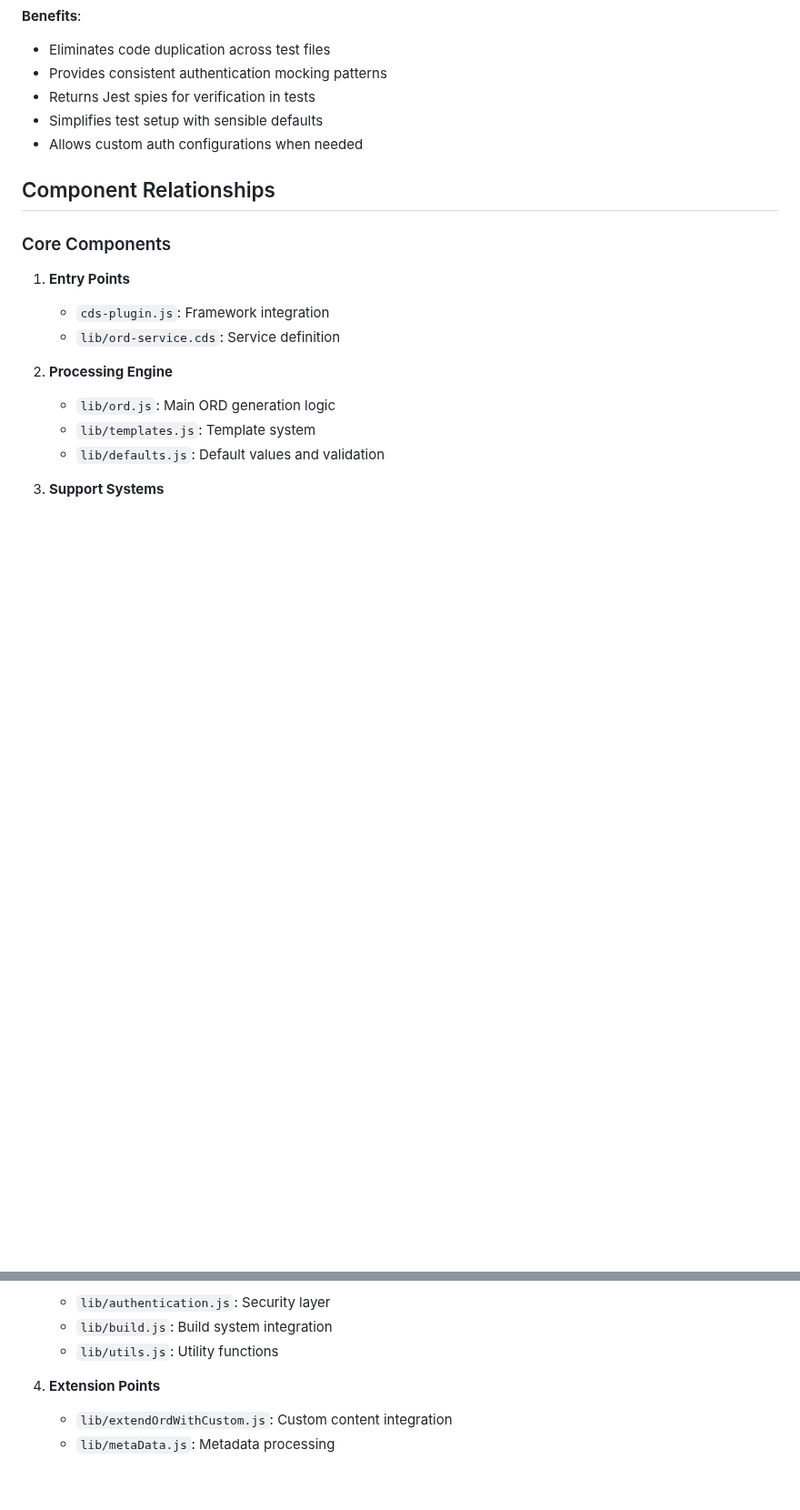
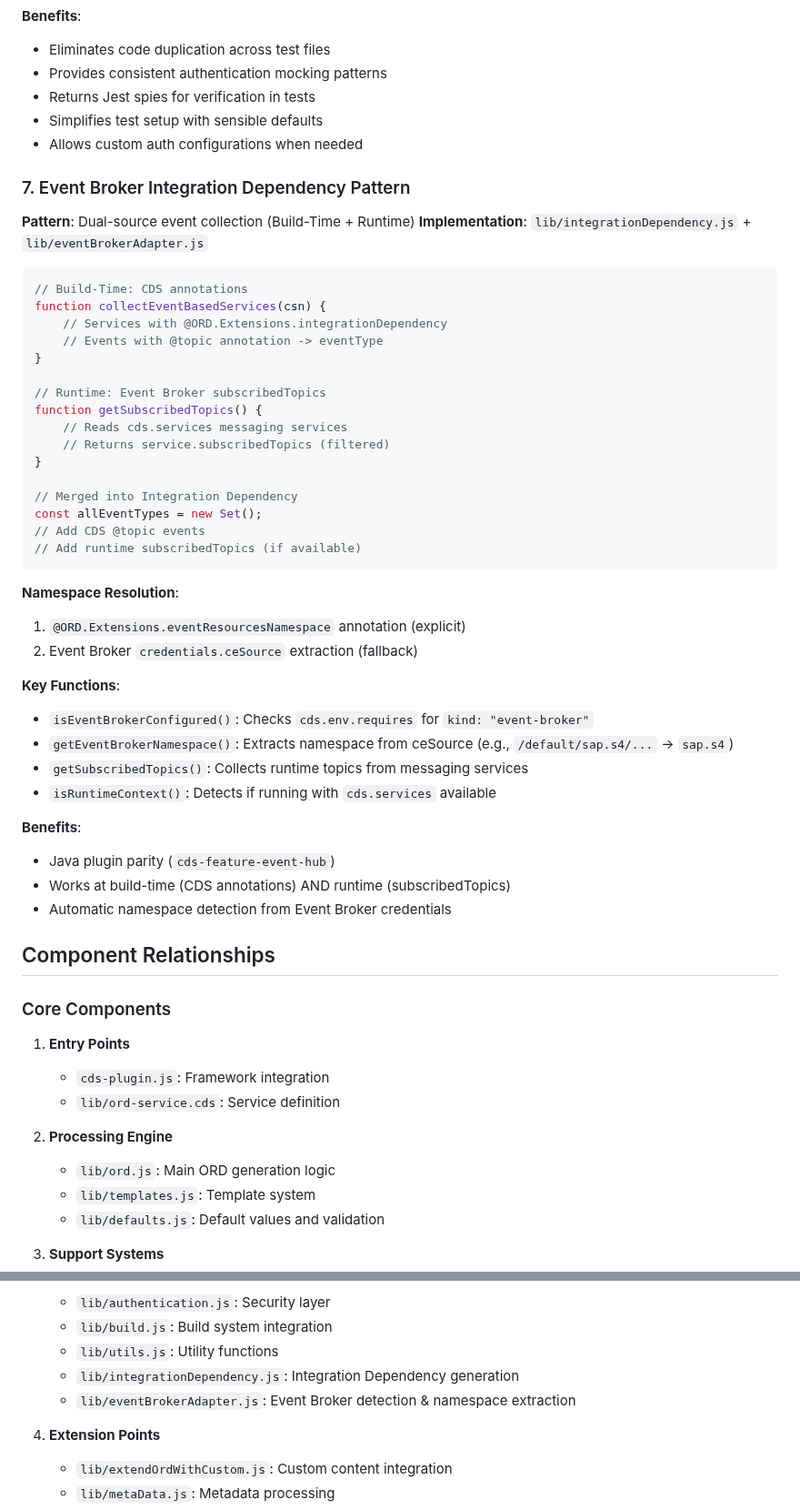
Before and after one commit to cap-js/ord, a Markdown page: memory-bank/systemPatterns.md, 2 parts joined by grey strips. Shown at 91% size. GitHub-like rendering; blank space fills up the shorter version.

````diff
--- a/memory-bank/systemPatterns.md
+++ b/memory-bank/systemPatterns.md
@@ -168,6 +168,48 @@ function mockCreateAuthConfig(authentication, authConfig = createOpenAuthConfig(
 - Simplifies test setup with sensible defaults
 - Allows custom auth configurations when needed
 
+### 7. Event Broker Integration Dependency Pattern
+
+**Pattern**: Dual-source event collection (Build-Time + Runtime)
+**Implementation**: `lib/integrationDependency.js` + `lib/eventBrokerAdapter.js`
+
+```javascript
+// Build-Time: CDS annotations
+function collectEventBasedServices(csn) {
+    // Services with @ORD.Extensions.integrationDependency
+    // Events with @topic annotation -> eventType
+}
+
+// Runtime: Event Broker subscribedTopics
+function getSubscribedTopics() {
+    // Reads cds.services messaging services
+    // Returns service.subscribedTopics (filtered)
+}
+
+// Merged into Integration Dependency
+const allEventTypes = new Set();
+// Add CDS @topic events
+// Add runtime subscribedTopics (if available)
+```
+
+**Namespace Resolution**:
+
+1. `@ORD.Extensions.eventResourcesNamespace` annotation (explicit)
+2. Event Broker `credentials.ceSource` extraction (fallback)
+
+**Key Functions**:
+
+- `isEventBrokerConfigured()`: Checks `cds.env.requires` for `kind: "event-broker"`
+- `getEventBrokerNamespace()`: Extracts namespace from ceSource (e.g., `/default/sap.s4/...` → `sap.s4`)
+- `getSubscribedTopics()`: Collects runtime topics from messaging services
+- `isRuntimeContext()`: Detects if running with `cds.services` available
+
+**Benefits**:
+
+- Java plugin parity (`cds-feature-event-hub`)
+- Works at build-time (CDS annotations) AND runtime (subscribedTopics)
+- Automatic namespace detection from Event Broker credentials
+
 ## Component Relationships
 
 ### Core Components
@@ -185,6 +227,8 @@ function mockCreateAuthConfig(authentication, authConfig = createOpenAuthConfig(
     - `lib/authentication.js`: Security layer
     - `lib/build.js`: Build system integration
     - `lib/utils.js`: Utility functions
+    - `lib/integrationDependency.js`: Integration Dependency generation
+    - `lib/eventBrokerAdapter.js`: Event Broker detection & namespace extraction
 
 4. **Extension Points**
     - `lib/extendOrdWithCustom.js`: Custom content integration
````
Also changed, not shown: .github/copilot-instructions.md (+14 -1 lines), memory-bank/activeContext.md (+18 -0 lines).
